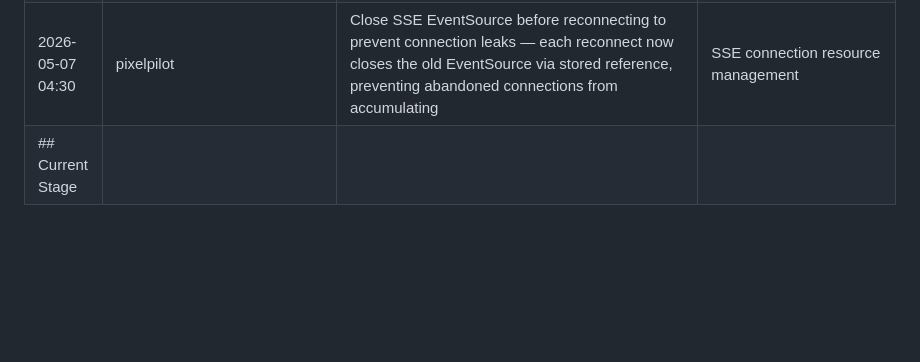
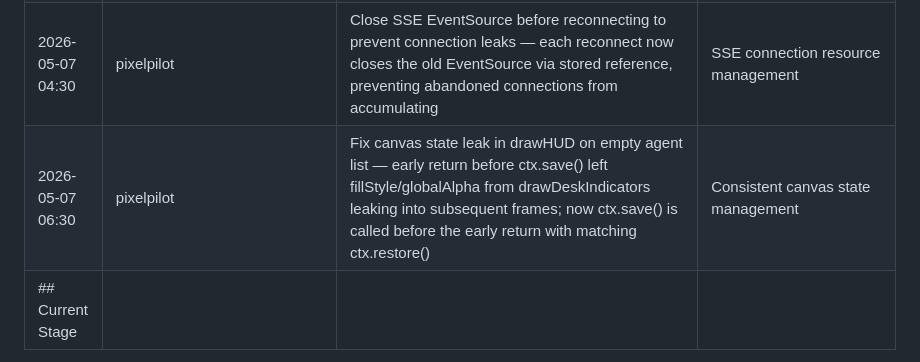
Before and after one commit to 4th-engineer/pixelpilot, a Markdown page: .evolution/log.md, the part around the change. Drawn GitHub-style; blank space fills up the shorter version.

Commit message:
Self-evolution: Update log — drawHUD canvas state leak fix

```diff
--- a/.evolution/log.md
+++ b/.evolution/log.md
@@ -66,6 +66,7 @@
 | 2026-05-07 03:30 | pixelpilot | Add 10MB request body size limit to parseBody — prevents memory exhaustion from unbounded chunk accumulation on malicious or misconfigured clients | Security + robustness fix |
 | 2026-05-07 05:30 | pixelpilot | Fix double ctx.restore() bug in character.js render() — working indicator block had two restores (one inner, one for outer) but outer save() was already closed at line 149 before the working block ran, so second restore was popping state from a previously closed stack, corrupting subsequent character renders | Critical rendering fix — characters drawn after working characters no longer have corrupted state |
 | 2026-05-07 04:30 | pixelpilot | Close SSE EventSource before reconnecting to prevent connection leaks — each reconnect now closes the old EventSource via stored reference, preventing abandoned connections from accumulating | SSE connection resource management |
+| 2026-05-07 06:30 | pixelpilot | Fix canvas state leak in drawHUD on empty agent list — early return before ctx.save() left fillStyle/globalAlpha from drawDeskIndicators leaking into subsequent frames; now ctx.save() is called before the early return with matching ctx.restore() | Consistent canvas state management |
 |## Current Stage
 - Server running at port 7777
 - Recent fixes: Idle breathing animation, mobile chat panel toggle, HiDPI floor grid, HiDPI canvas clear, deltaTime cap, name tag measurement, live server-info refresh, SSE keep-alive ping, agent_type preservation, per-type chat content colors, smart chat auto-scroll, bubble persists while agent is working, ambient dust particles, roundRect polyfill for browser compatibility, thinking indicator pulsing animation, SSE EventSource connection leak fix, double ctx.restore() rendering bug fix
```
